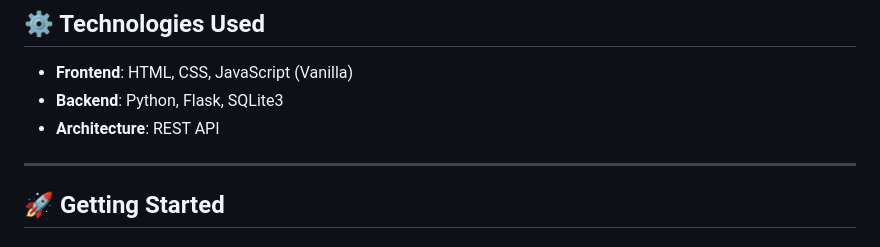
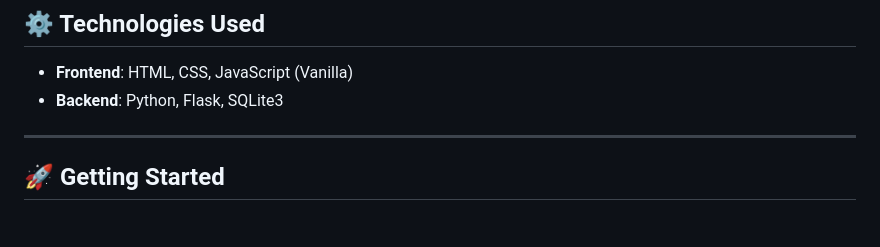
Before and after one commit to NK-Adeodatus/Summative-Assignment---MoMo-Data-Analysis, a Markdown page: README.md, the part around the change. GitHub-like rendering.

Commit message:
improved README

```diff
--- a/README.md
+++ b/README.md
@@ -46,7 +46,6 @@ MoMo-SMS-Analyzer/
 
 - **Frontend**: HTML, CSS, JavaScript (Vanilla)
 - **Backend**: Python, Flask, SQLite3
-- **Architecture**: REST API
 
 ---
 
```
